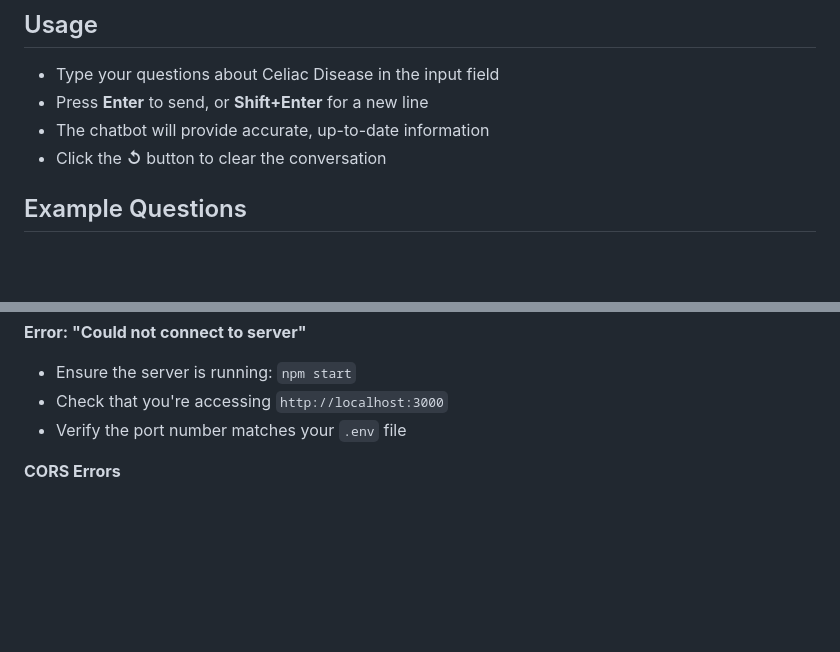
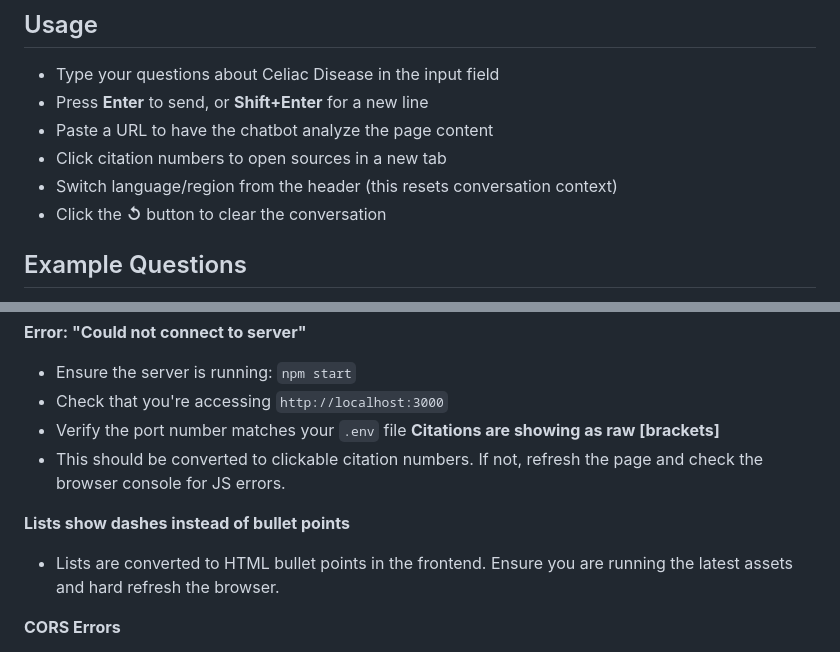
Before and after one commit to corybl/ai-chatbot, a Markdown page: README.md, 2 parts joined by grey strips. GitHub-like rendering; blank space fills up the shorter version.

```diff
--- a/README.md
+++ b/README.md
@@ -56,7 +61,9 @@ Navigate to `http://localhost:3000` in your web browser.
 
 - Type your questions about Celiac Disease in the input field
 - Press **Enter** to send, or **Shift+Enter** for a new line
-- The chatbot will provide accurate, up-to-date information
+- Paste a URL to have the chatbot analyze the page content
+- Click citation numbers to open sources in a new tab
+- Switch language/region from the header (this resets conversation context)
 - Click the **↺** button to clear the conversation
 
 ## Example Questions
@@ -119,6 +143,11 @@ The chatbot uses Perplexity's `sonar` model by default (most current and reliabl
 - Ensure the server is running: `npm start`
 - Check that you're accessing `http://localhost:3000`
 - Verify the port number matches your `.env` file
+**Citations are showing as raw [brackets]**
+- This should be converted to clickable citation numbers. If not, refresh the page and check the browser console for JS errors.
+
+**Lists show dashes instead of bullet points**
+- Lists are converted to HTML bullet points in the frontend. Ensure you are running the latest assets and hard refresh the browser.
 
 **CORS Errors**
 - The server is configured to allow CORS from the same origin
```
Also changed, not shown: other parts of README.md (+26 -4 lines).
